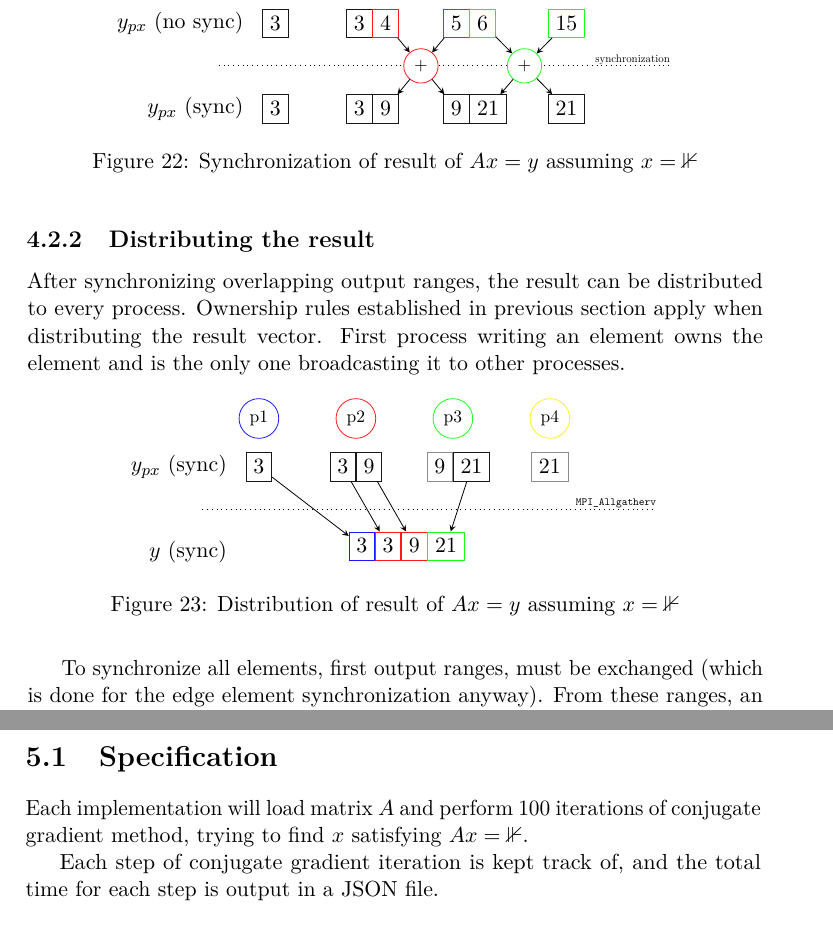
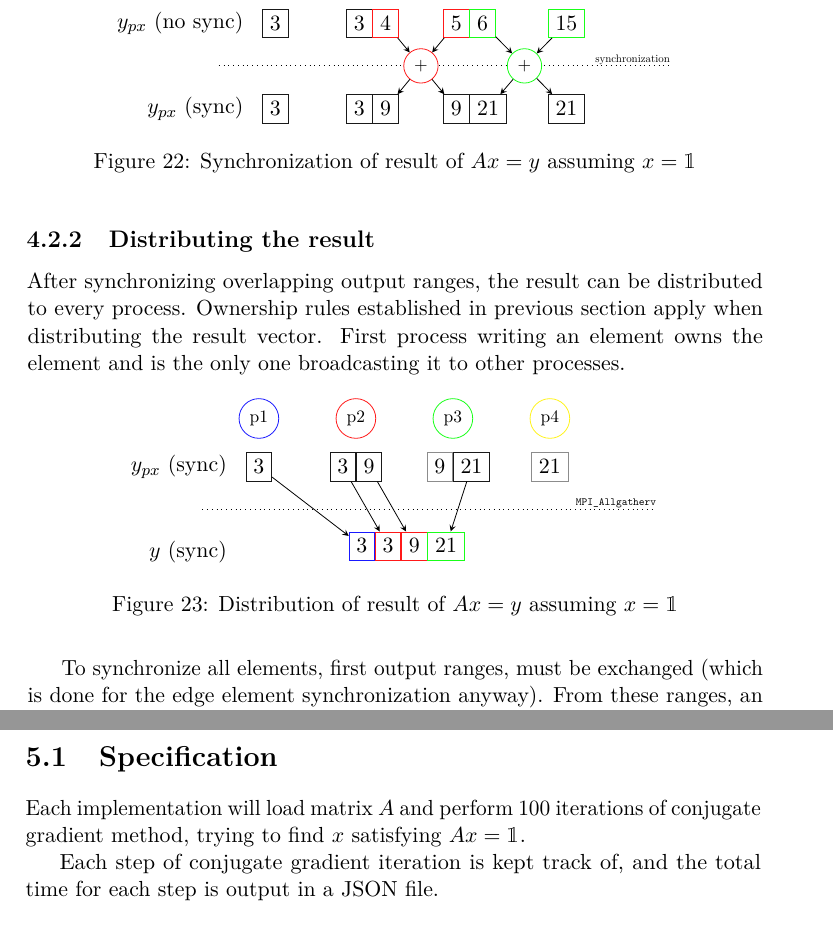
Before and after one commit to rurabori/diploma_research, a LaTeX thesis (docs/paper/thesis.tex): two parts of pages 44 and 47 of 65, joined at a grey line, cut so that both start at the same text. Compiled offline with pdfLaTeX; a LaTeX package or settings file that is missing is left out.

Commit message:
Fix the 1 vector symbol.

```diff
--- a/docs/paper/thesis.tex
+++ b/docs/paper/thesis.tex
@@ -42,7 +42,7 @@
 \usepackage{multicol}
 
 \usepackage{microtype}
-
+\usepackage{bbm}
 \usepackage{regexpatch}
 \makeatletter
 % Change the `-` delimiter to an active character
@@ -1322,7 +1322,7 @@ to synchronize the edge elements in every participating process.
 
 
     \end{tikzpicture}
-    \caption{Synchronization of result of \(Ax = y\) assuming \(x=\mathbb{1}\)}
+    \caption{Synchronization of result of \(Ax = y\) assuming \(x=\mathbbm{1}\)}
 \end{figure}
 
 
@@ -1373,7 +1373,7 @@ other processes.
 
         \node [left=0.2cm of sp11, anchor=east] {$y$ (sync)};
     \end{tikzpicture}
-    \caption{Distribution of result of \(Ax = y\) assuming \(x=\mathbb{1}\)}
+    \caption{Distribution of result of \(Ax = y\) assuming \(x=\mathbbm{1}\)}
 \end{figure}
 
 To synchronize all elements, first output ranges, must be exchanged (which is done for the edge
@@ -1427,7 +1427,7 @@ Single and multi process implementations using \csre{dim} and a PETSc multi proc
 \section{Specification}
 
 Each implementation will load matrix $A$ and perform 100 iterations of conjugate
-gradient method, trying to find $x$ satisfying $Ax=\mathbb{1}$.
+gradient method, trying to find $x$ satisfying $Ax=\mathbbm{1}$.
 
 Each step of conjugate gradient iteration is kept track of, and the total time
 for each step is output in a JSON file.
```
